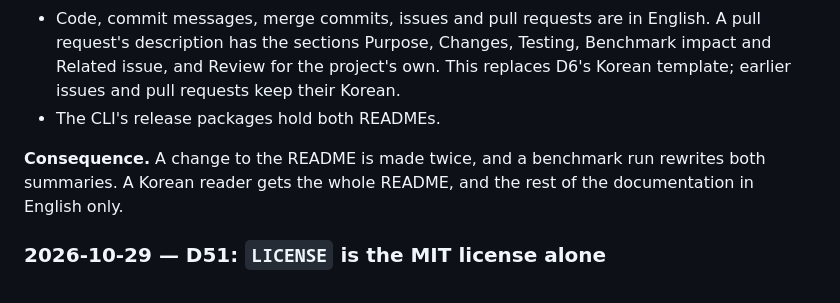
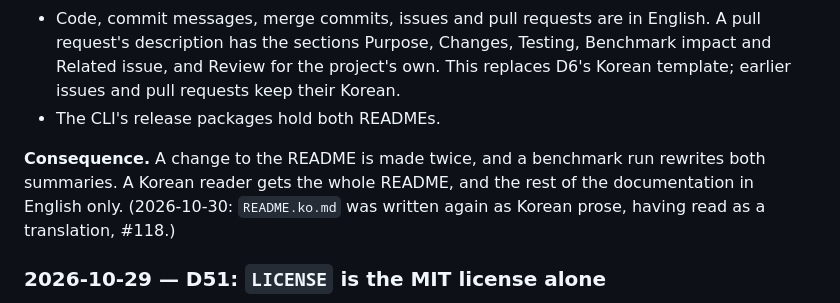
Before and after one commit to with-developer/emberwave, a Markdown page: ARCHITECTURE.md, the part around the change. GitHub-like rendering.

```diff
--- a/ARCHITECTURE.md
+++ b/ARCHITECTURE.md
@@ -1332,7 +1332,7 @@ The figures of the prototype's runs above are marked as not kept.
 - Code, commit messages, merge commits, issues and pull requests are in English. A pull request's description has the sections Purpose, Changes, Testing, Benchmark impact and Related issue, and Review for the project's own. This replaces D6's Korean template; earlier issues and pull requests keep their Korean.
 - The CLI's release packages hold both READMEs.
 
-**Consequence.** A change to the README is made twice, and a benchmark run rewrites both summaries. A Korean reader gets the whole README, and the rest of the documentation in English only.
+**Consequence.** A change to the README is made twice, and a benchmark run rewrites both summaries. A Korean reader gets the whole README, and the rest of the documentation in English only. (2026-10-30: `README.ko.md` was written again as Korean prose, having read as a translation, #118.)
 
 ### 2026-10-29 — D51: `LICENSE` is the MIT license alone
 
```
Also changed, not shown: CONTRIBUTING.md (+1 -1 lines).
